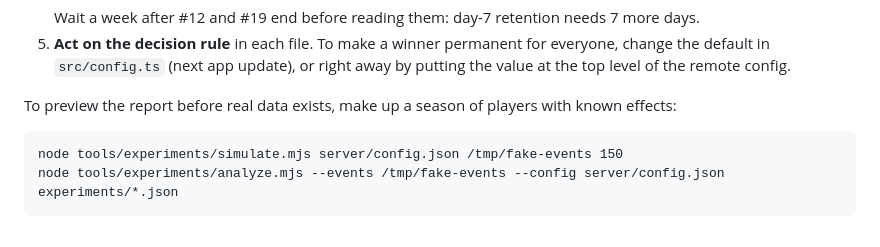
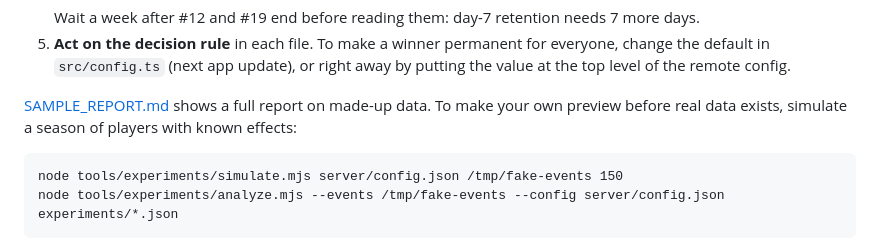
Before and after one commit to arictan/arictann, a Markdown page: experiments/README.md, the part around the change. Rendered like a GitHub page.

````diff
--- a/experiments/README.md
+++ b/experiments/README.md
@@ -58,8 +58,8 @@ game's own server (`server/`) does both.
    the default in `src/config.ts` (next app update), or right away by putting the value at the
    top level of the remote config.
 
-To preview the report before real data exists, make up a season of players with known
-effects:
+[SAMPLE_REPORT.md](SAMPLE_REPORT.md) shows a full report on made-up data. To make your own preview
+before real data exists, simulate a season of players with known effects:
 ```
 node tools/experiments/simulate.mjs server/config.json /tmp/fake-events 150
 node tools/experiments/analyze.mjs --events /tmp/fake-events --config server/config.json experiments/*.json
````
Also changed, not shown: experiments/SAMPLE_REPORT.md (added, +144 -0 lines).
